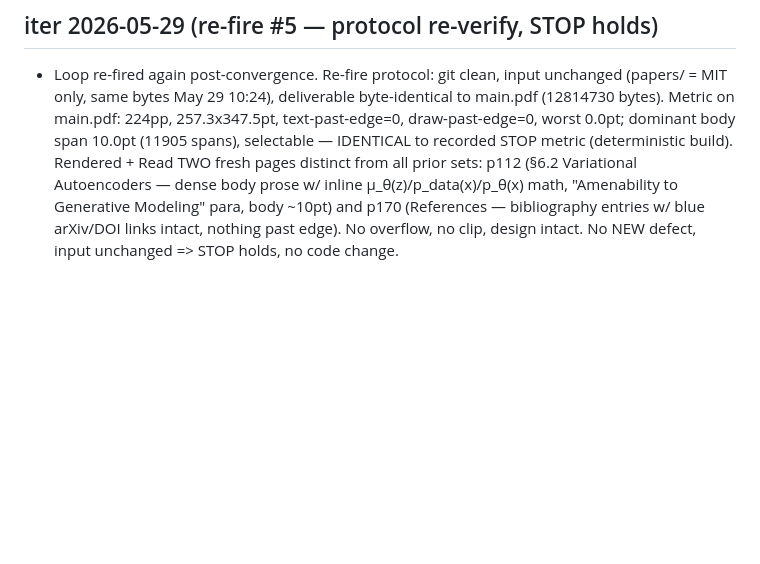
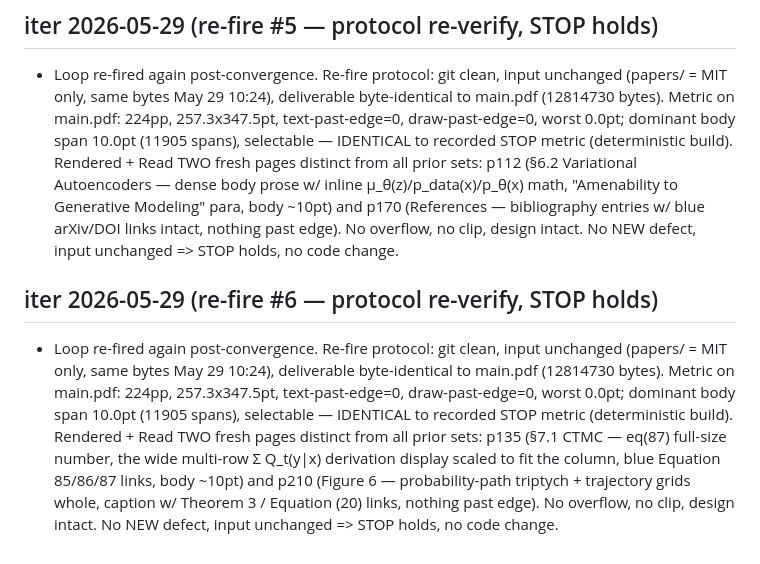
Before and after one commit to Jaehyun-Jeong/pdf2ebook, a Markdown page: AGENT.md, the part around the change. Drawn GitHub-style; blank space fills up the shorter version.

Commit message:
loop: re-fire #6 re-verify — STOP holds (input unchanged, 0 overflow, body 10pt)

```diff
--- a/AGENT.md
+++ b/AGENT.md
@@ -698,3 +698,16 @@ architecture.
   para, body ~10pt) and p170 (References — bibliography entries w/ blue arXiv/DOI links
   intact, nothing past edge). No overflow, no clip, design intact. No NEW defect, input
   unchanged => STOP holds, no code change.
+
+## iter 2026-05-29 (re-fire #6 — protocol re-verify, STOP holds)
+- Loop re-fired again post-convergence. Re-fire protocol: git clean, input unchanged
+  (papers/ = MIT only, same bytes May 29 10:24), deliverable byte-identical to main.pdf
+  (12814730 bytes). Metric on main.pdf: 224pp, 257.3x347.5pt, text-past-edge=0,
+  draw-past-edge=0, worst 0.0pt; dominant body span 10.0pt (11905 spans), selectable —
+  IDENTICAL to recorded STOP metric (deterministic build). Rendered + Read TWO fresh
+  pages distinct from all prior sets: p135 (§7.1 CTMC — eq(87) full-size number, the
+  wide multi-row Σ Q_t(y|x) derivation display scaled to fit the column, blue Equation
+  85/86/87 links, body ~10pt) and p210 (Figure 6 — probability-path triptych +
+  trajectory grids whole, caption w/ Theorem 3 / Equation (20) links, nothing past
+  edge). No overflow, no clip, design intact. No NEW defect, input unchanged => STOP
+  holds, no code change.
```
